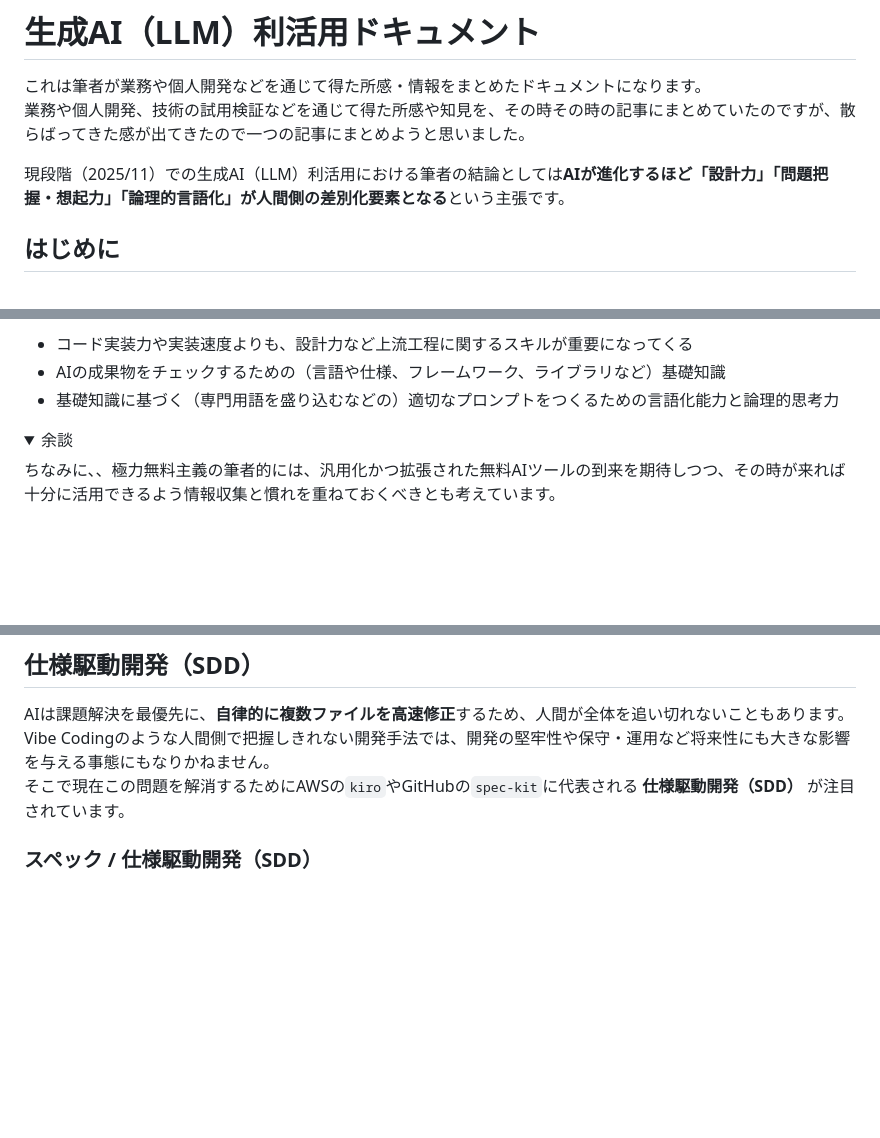
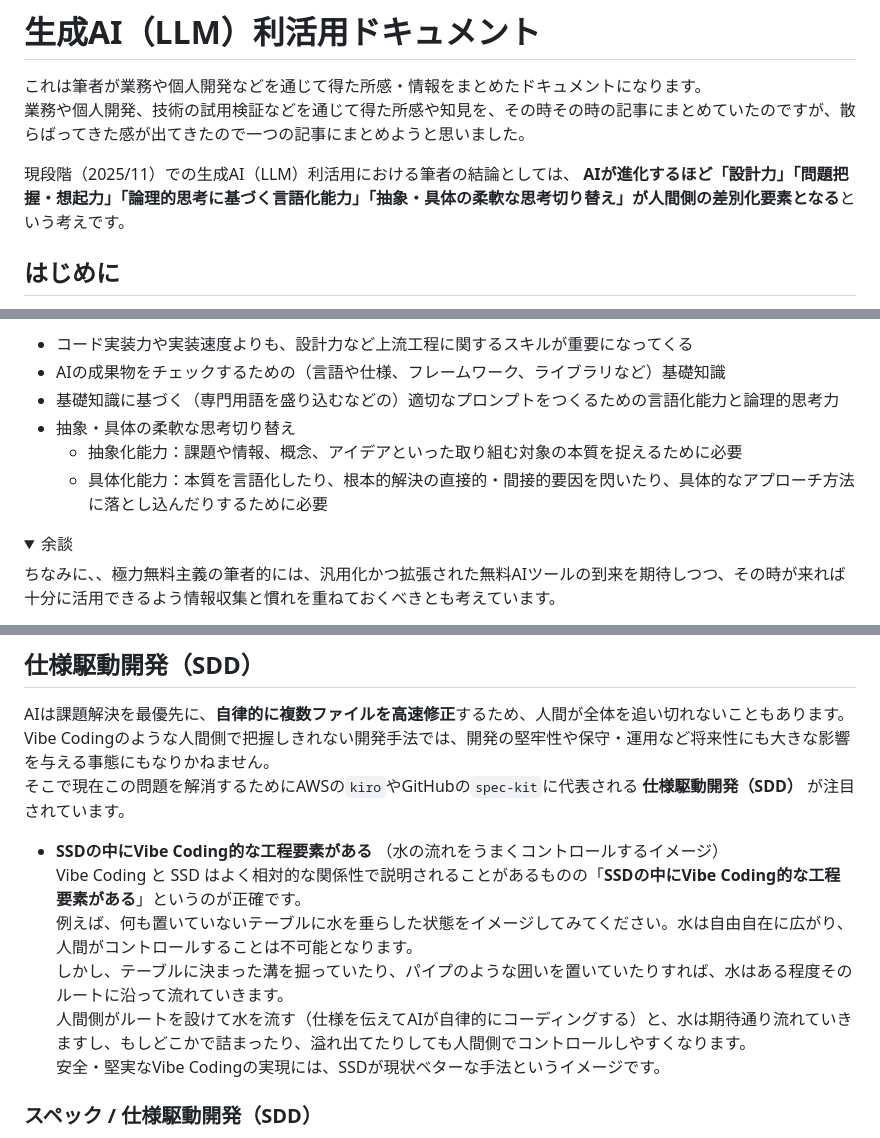
Before and after one commit to Benjuwan/MyLibs, a Markdown page: others/about-AI-myTips.md, 3 parts joined by grey strips. GitHub-like rendering; folded sections open; blank space fills up the shorter version.

```diff
--- a/others/about-AI-myTips.md
+++ b/others/about-AI-myTips.md
@@ -2,7 +2,7 @@
 これは筆者が業務や個人開発などを通じて得た所感・情報をまとめたドキュメントになります。<br>
 業務や個人開発、技術の試用検証などを通じて得た所感や知見を、その時その時の記事にまとめていたのですが、散らばってきた感が出てきたので一つの記事にまとめようと思いました。<br>
 
-現段階（2025/11）での生成AI（LLM）利活用における筆者の結論としては**AIが進化するほど「設計力」「問題把握・想起力」「論理的言語化」が人間側の差別化要素となる**という主張です。
+現段階（2025/11）での生成AI（LLM）利活用における筆者の結論としては、 **AIが進化するほど「設計力」「問題把握・想起力」「論理的思考に基づく言語化能力」「抽象・具体の柔軟な思考切り替え」が人間側の差別化要素となる**という考えです。
 
 ## はじめに
 生成AI（LLM）は、設計、開発、情報整理など幅広い分野で活用されています。<br>
@@ -19,6 +19,9 @@
 - コード実装力や実装速度よりも、設計力など上流工程に関するスキルが重要になってくる
 - AIの成果物をチェックするための（言語や仕様、フレームワーク、ライブラリなど）基礎知識
 - 基礎知識に基づく（専門用語を盛り込むなどの）適切なプロンプトをつくるための言語化能力と論理的思考力
+- 抽象・具体の柔軟な思考切り替え
+  - 抽象化能力：課題や情報、概念、アイデアといった取り組む対象の本質を捉えるために必要
+  - 具体化能力：本質を言語化したり、根本的解決の直接的・間接的要因を閃いたり、具体的なアプローチ方法に落とし込んだりするために必要
 
 <details>
 <summary>余談</summary>
@@ -318,6 +321,13 @@ AIは課題解決を最優先に、**自律的に複数ファイルを高速修
 Vibe Codingのような人間側で把握しきれない開発手法では、開発の堅牢性や保守・運用など将来性にも大きな影響を与える事態にもなりかねません。<br>
 そこで現在この問題を解消するためにAWSの`kiro`やGitHubの`spec-kit`に代表される **仕様駆動開発（SDD）** が注目されています。
 
+- **SSDの中にVibe Coding的な工程要素がある** （水の流れをうまくコントロールするイメージ）<br>
+Vibe Coding と SSD はよく相対的な関係性で説明されることがあるものの「**SSDの中にVibe Coding的な工程要素がある**」というのが正確です。<br>
+例えば、何も置いていないテーブルに水を垂らした状態をイメージしてみてください。水は自由自在に広がり、人間がコントロールすることは不可能となります。<br>
+しかし、テーブルに決まった溝を掘っていたり、パイプのような囲いを置いていたりすれば、水はある程度そのルートに沿って流れていきます。<br>
+人間側がルートを設けて水を流す（仕様を伝えてAIが自律的にコーディングする）と、水は期待通り流れていきますし、もしどこかで詰まったり、溢れ出てたりしても人間側でコントロールしやすくなります。<br>
+安全・堅実なVibe Codingの実現には、SSDが現状ベターな手法というイメージです。
+
 ### スペック / 仕様駆動開発（SDD）
 「vibe codingなんて危なっかしくて実務では厳しいよね？」ということでAWSが「まずは仕様を決めて、設計や構成を割り振り、作業フェーズやタスク抽出してから」と段階を踏んでAIに作業してもらおうと提唱して生まれたスタイル（※正確にはこれを実施するAI搭載のIDE：`kiro`）になります。
 
```
Also changed, not shown: others/adjust-theme-for-php8.md (added, +138 -0 lines), others/individual-memo-tips.md (+6 -0 lines).
